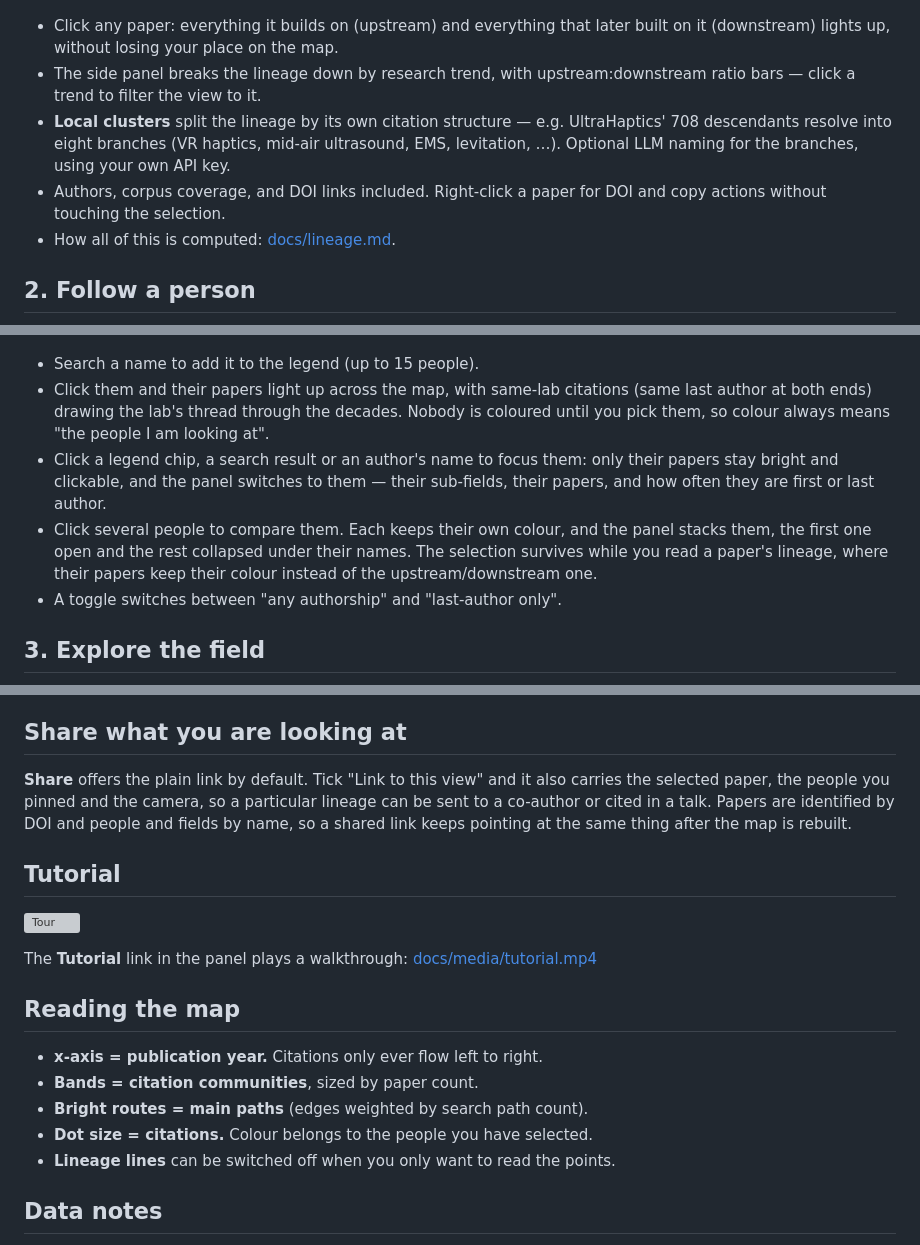
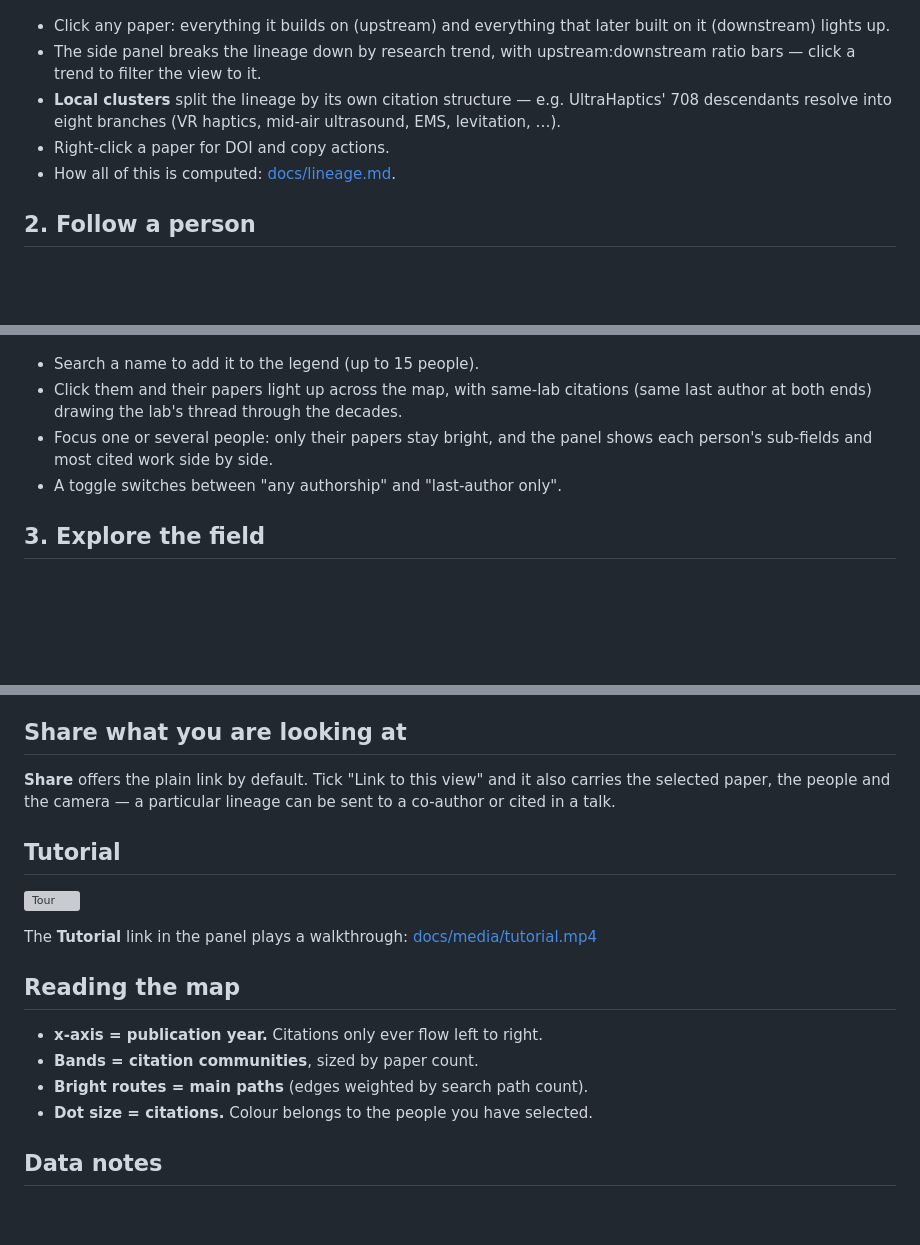
Before and after one commit to mytkymt/paper-lineage, a Markdown page: README.md, 3 parts joined by grey strips. Rendered like a GitHub page; blank space fills up the shorter version; grey boxes are pictures that could not be loaded.

Commit message:
README: trim details that only matter to returning users
First-time readers get what each click does; polish notes (camera
behaviour, colour philosophy, panel stacking, link stability) move out
of the way.

Co-Authored-By: Claude Opus 5 <noreply@anthropic.com>

```diff
--- a/README.md
+++ b/README.md
@@ -12,15 +12,14 @@ Research areas appear as named horizontal bands; citations flow left to right.
 
 ![A paper's lineage](docs/media/trail-paper.png)
 
-- Click any paper: everything it builds on (upstream) and everything that later built on
-  it (downstream) lights up, without losing your place on the map.
+- Click any paper: everything it builds on (upstream) and everything that later built
+  on it (downstream) lights up.
 - The side panel breaks the lineage down by research trend, with upstream:downstream
   ratio bars — click a trend to filter the view to it.
 - **Local clusters** split the lineage by its own citation structure — e.g. UltraHaptics'
   708 descendants resolve into eight branches (VR haptics, mid-air ultrasound, EMS,
-  levitation, …). Optional LLM naming for the branches, using your own API key.
-- Authors, corpus coverage, and DOI links included. Right-click a paper for DOI and
-  copy actions without touching the selection.
+  levitation, …).
+- Right-click a paper for DOI and copy actions.
 - How all of this is computed: [docs/lineage.md](docs/lineage.md).
 
 ## 2. Follow a person
@@ -29,15 +28,9 @@ Research areas appear as named horizontal bands; citations flow left to right.
 
 - Search a name to add it to the legend (up to 15 people).
 - Click them and their papers light up across the map, with same-lab citations (same
-  last author at both ends) drawing the lab's thread through the decades. Nobody is
-  coloured until you pick them, so colour always means "the people I am looking at".
-- Click a legend chip, a search result or an author's name to focus them: only their
-  papers stay bright and clickable, and the panel switches to them — their sub-fields,
-  their papers, and how often they are first or last author.
-- Click several people to compare them. Each keeps their own colour, and the panel
-  stacks them, the first one open and the rest collapsed under their names. The
-  selection survives while you read a paper's lineage, where their papers keep their
-  colour instead of the upstream/downstream one.
+  last author at both ends) drawing the lab's thread through the decades.
+- Focus one or several people: only their papers stay bright, and the panel shows each
+  person's sub-fields and most cited work side by side.
 - A toggle switches between "any authorship" and "last-author only".
 
 ## 3. Explore the field
@@ -54,10 +47,9 @@ Research areas appear as named horizontal bands; citations flow left to right.
 
 ## Share what you are looking at
 
-**Share** offers the plain link by default. Tick "Link to this view" and it also carries
-the selected paper, the people you pinned and the camera, so a particular lineage can be
-sent to a co-author or cited in a talk. Papers are identified by DOI and people and fields
-by name, so a shared link keeps pointing at the same thing after the map is rebuilt.
+**Share** offers the plain link by default. Tick "Link to this view" and it also
+carries the selected paper, the people and the camera — a particular lineage can be
+sent to a co-author or cited in a talk.
 
 ## Tutorial
 
@@ -72,7 +64,6 @@ The **Tutorial** link in the panel plays a walkthrough:
 - **Bands = citation communities**, sized by paper count.
 - **Bright routes = main paths** (edges weighted by search path count).
 - **Dot size = citations.** Colour belongs to the people you have selected.
-- **Lineage lines** can be switched off when you only want to read the points.
 
 ## Data notes
 
```
